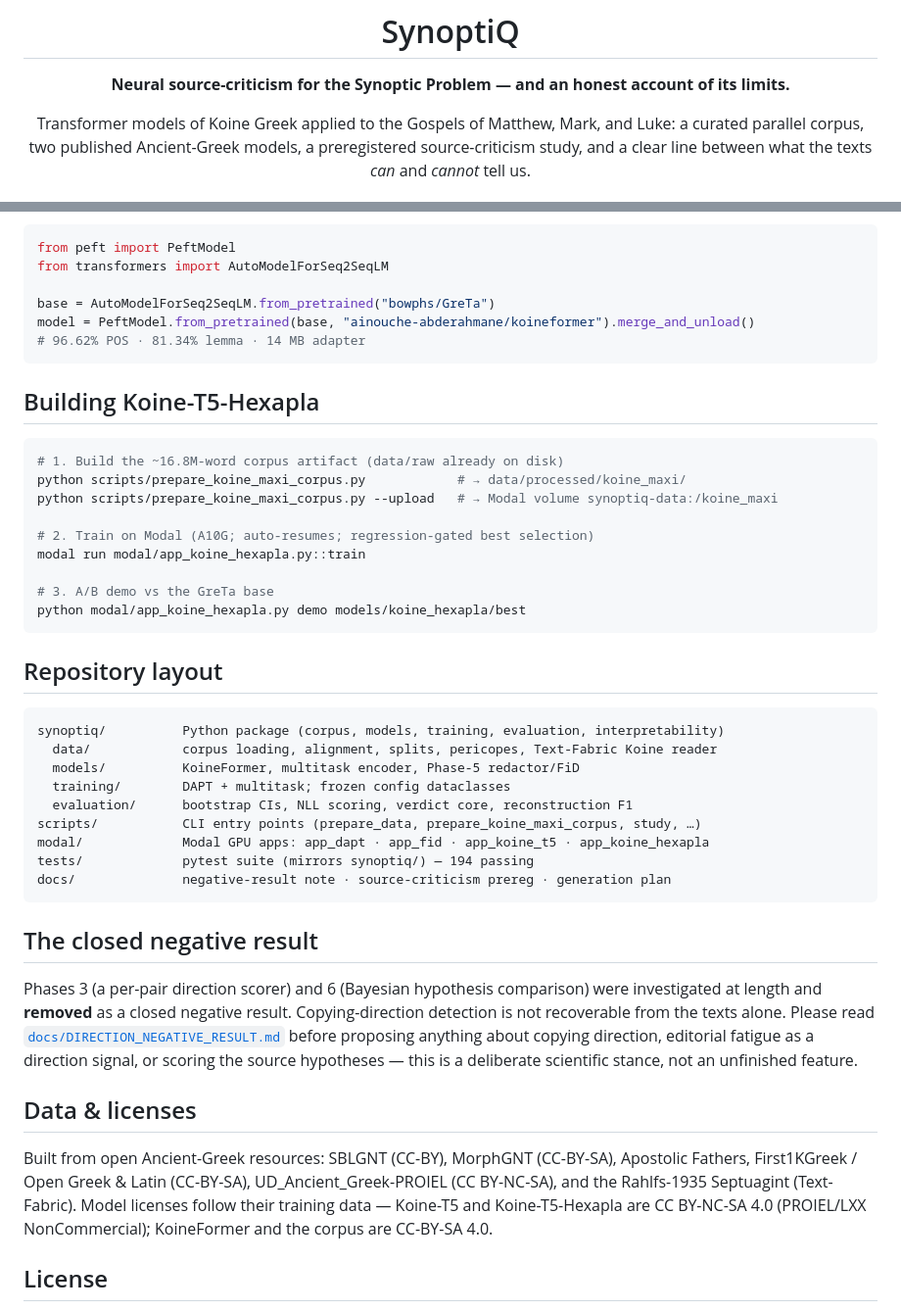
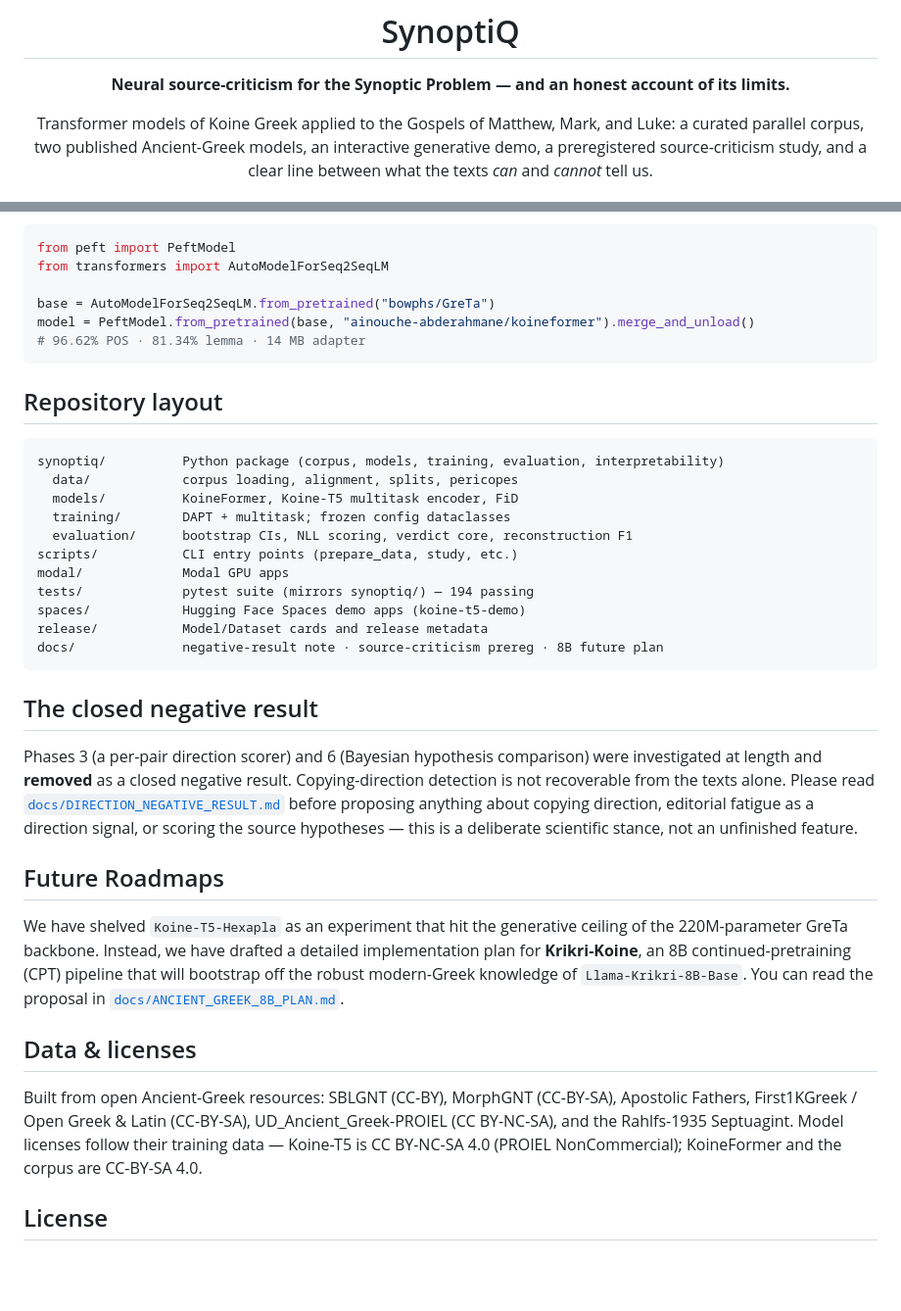
Before and after one commit to abderahmane-ai/SynoptiQ, a Markdown page: README.md, 2 parts joined by grey strips. Shown at 98% size. GitHub-like rendering; blank space fills up the shorter version.

Commit message:
docs: elevate README, remove shelved Hexapla, add Demo Space and 8B plan

````diff
--- a/README.md
+++ b/README.md
@@ -5,7 +5,7 @@
 **Neural source-criticism for the Synoptic Problem — and an honest account of its limits.**
 
 Transformer models of Koine Greek applied to the Gospels of Matthew, Mark, and Luke:
-a curated parallel corpus, two published Ancient-Greek models, a preregistered
+a curated parallel corpus, two published Ancient-Greek models, an interactive generative demo, a preregistered
 source-criticism study, and a clear line between what the texts *can* and *cannot* tell us.
 
 [![Python](https://img.shields.io/badge/python-3.12+-blue.svg)](https://www.python.org/)
@@ -94,32 +74,20 @@ model = PeftModel.from_pretrained(base, "ainouche-abderahmane/koineformer").merg
 # 96.62% POS · 81.34% lemma · 14 MB adapter
 ```
 
-## Building Koine-T5-Hexapla
-
-```bash
-# 1. Build the ~16.8M-word corpus artifact (data/raw already on disk)
-python scripts/prepare_koine_maxi_corpus.py            # → data/processed/koine_maxi/
-python scripts/prepare_koine_maxi_corpus.py --upload   # → Modal volume synoptiq-data:/koine_maxi
-
-# 2. Train on Modal (A10G; auto-resumes; regression-gated best selection)
-modal run modal/app_koine_hexapla.py::train
-
-# 3. A/B demo vs the GreTa base
-python modal/app_koine_hexapla.py demo models/koine_hexapla/best
-```
-
 ## Repository layout
 
 ```
 synoptiq/          Python package (corpus, models, training, evaluation, interpretability)
-  data/            corpus loading, alignment, splits, pericopes, Text-Fabric Koine reader
-  models/          KoineFormer, multitask encoder, Phase-5 redactor/FiD
+  data/            corpus loading, alignment, splits, pericopes
+  models/          KoineFormer, Koine-T5 multitask encoder, FiD
   training/        DAPT + multitask; frozen config dataclasses
   evaluation/      bootstrap CIs, NLL scoring, verdict core, reconstruction F1
-scripts/           CLI entry points (prepare_data, prepare_koine_maxi_corpus, study, …)
-modal/             Modal GPU apps: app_dapt · app_fid · app_koine_t5 · app_koine_hexapla
+scripts/           CLI entry points (prepare_data, study, etc.)
+modal/             Modal GPU apps
 tests/             pytest suite (mirrors synoptiq/) — 194 passing
-docs/              negative-result note · source-criticism prereg · generation plan
+spaces/            Hugging Face Spaces demo apps (koine-t5-demo)
+release/           Model/Dataset cards and release metadata
+docs/              negative-result note · source-criticism prereg · 8B future plan
 ```
 
 ## The closed negative result
@@ -131,12 +99,15 @@ from the texts alone. Please read
 about copying direction, editorial fatigue as a direction signal, or scoring the source hypotheses —
 this is a deliberate scientific stance, not an unfinished feature.
 
+## Future Roadmaps
+
+We have shelved `Koine-T5-Hexapla` as an experiment that hit the generative ceiling of the 220M-parameter GreTa backbone. Instead, we have drafted a detailed implementation plan for **Krikri-Koine**, an 8B continued-pretraining (CPT) pipeline that will bootstrap off the robust modern-Greek knowledge of `Llama-Krikri-8B-Base`. You can read the proposal in [`docs/ANCIENT_GREEK_8B_PLAN.md`](docs/ANCIENT_GREEK_8B_PLAN.md).
+
 ## Data & licenses
 
 Built from open Ancient-Greek resources: SBLGNT (CC-BY), MorphGNT (CC-BY-SA), Apostolic Fathers,
 First1KGreek / Open Greek & Latin (CC-BY-SA), UD_Ancient_Greek-PROIEL (CC BY-NC-SA), and the
-Rahlfs-1935 Septuagint (Text-Fabric). Model licenses follow their training data — Koine-T5 and
-Koine-T5-Hexapla are CC BY-NC-SA 4.0 (PROIEL/LXX NonCommercial); KoineFormer and the corpus are
+Rahlfs-1935 Septuagint. Model licenses follow their training data — Koine-T5 is CC BY-NC-SA 4.0 (PROIEL NonCommercial); KoineFormer and the corpus are
 CC-BY-SA 4.0.
 
 ## License
````
Also changed, not shown: other parts of README.md (+5 -25 lines).
